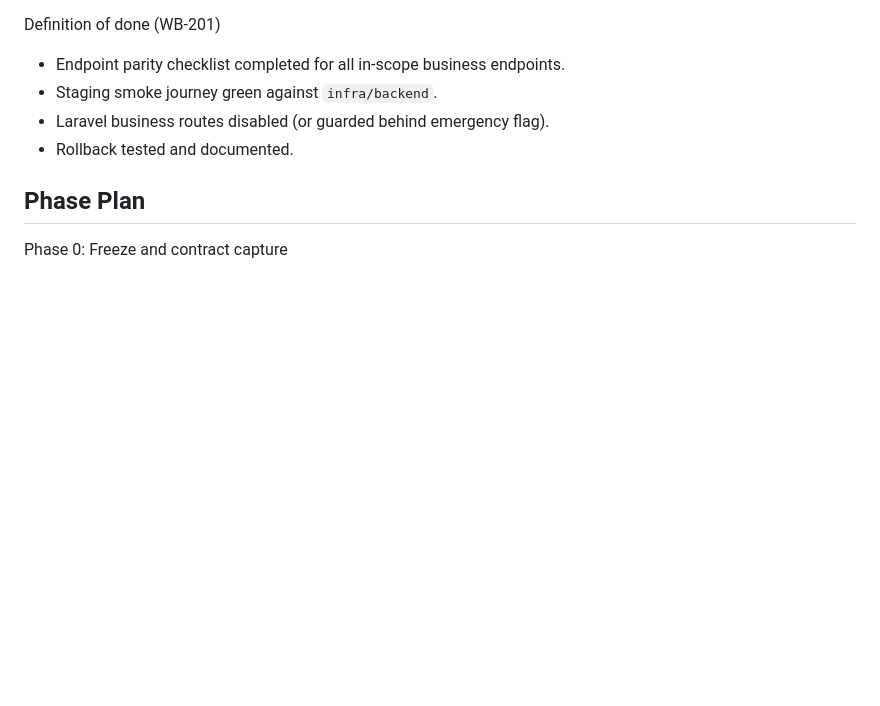
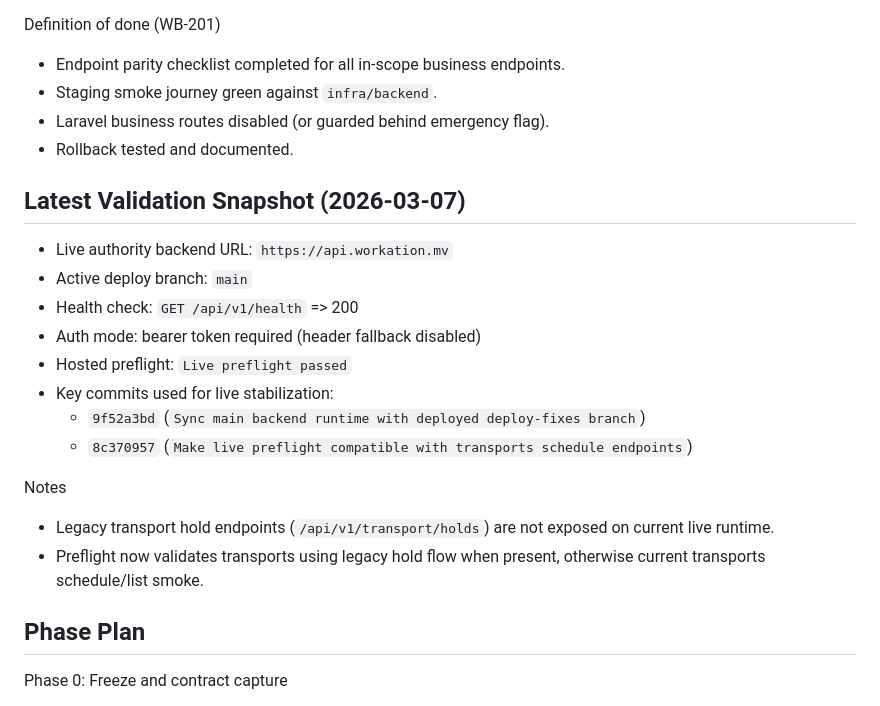
Before and after one commit to ibazzam/workation-cms, a Markdown page: docs/wb-201-authority-cutover-runbook.md, the part around one of its changes. GitHub-like rendering; blank space fills up the shorter version.

```diff
--- a/docs/wb-201-authority-cutover-runbook.md
+++ b/docs/wb-201-authority-cutover-runbook.md
@@ -29,6 +29,21 @@ Definition of done (WB-201)
 - Staging smoke journey green against `infra/backend`.
 - Laravel business routes disabled (or guarded behind emergency flag).
 - Rollback tested and documented.
+
+## Latest Validation Snapshot (2026-03-07)
+
+- Live authority backend URL: `https://api.workation.mv`
+- Active deploy branch: `main`
+- Health check: `GET /api/v1/health` => 200
+- Auth mode: bearer token required (header fallback disabled)
+- Hosted preflight: `Live preflight passed`
+- Key commits used for live stabilization:
+  - `9f52a3bd` (`Sync main backend runtime with deployed deploy-fixes branch`)
+  - `8c370957` (`Make live preflight compatible with transports schedule endpoints`)
+
+Notes
+- Legacy transport hold endpoints (`/api/v1/transport/holds`) are not exposed on current live runtime.
+- Preflight now validates transports using legacy hold flow when present, otherwise current transports schedule/list smoke.
 
 ## Phase Plan
 
```
Also changed, not shown: other parts of docs/wb-201-authority-cutover-runbook.md (+10 -10 lines), docs/product-vision-roadmap-maldives.md (+20 -13 lines).
